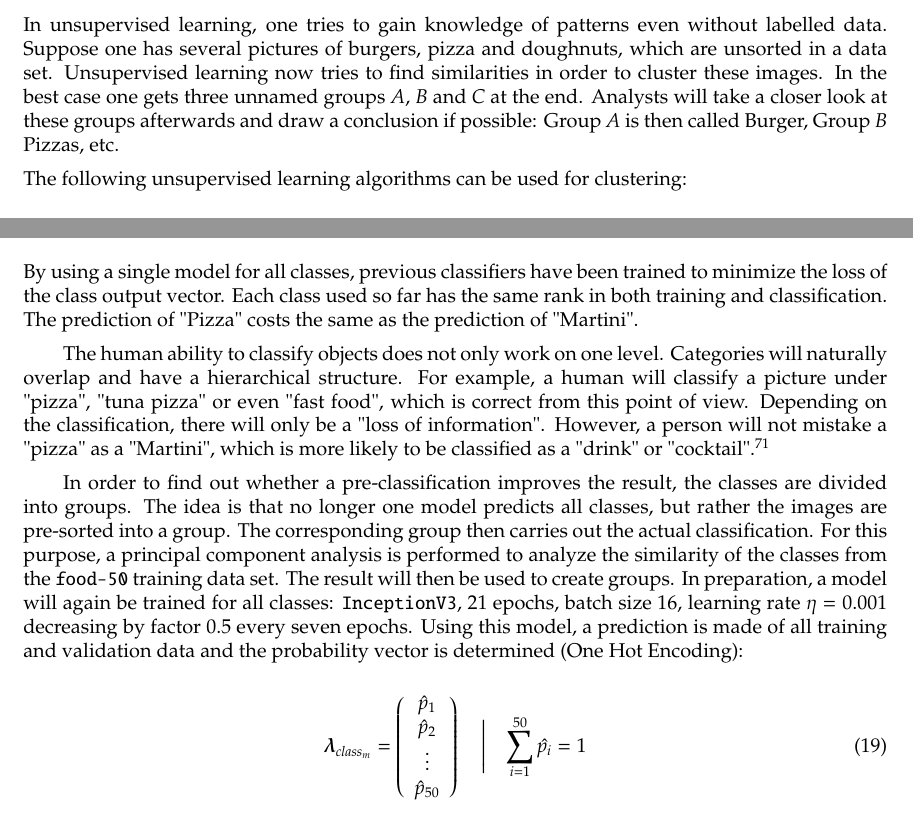
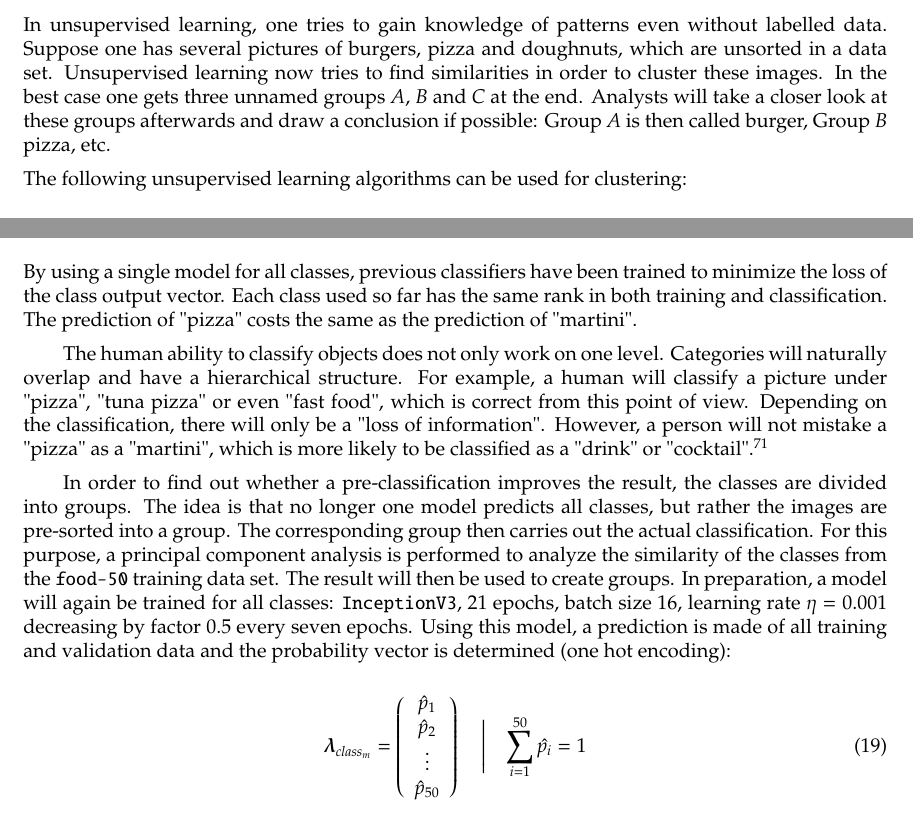
Before and after one commit to friends-of-ai/bachelor-thesis, a LaTeX document (main.tex): two parts of pages 18 and 38 of 48, joined at a grey line, cut so that both start at the same text. Compiled offline with pdfLaTeX.

Commit message:
fix some misspellings

```diff
--- a/main.tex
+++ b/main.tex
@@ -843,7 +843,7 @@
 				\paragraph{Unsupervised learning}
 				\label{sec:section_unsupervised_learning}
 					\de{Beim unüberwachtem Lernen versucht man auch ohne gelabelte Daten an eine Kenntnis von Mustern zu erlangen. Angenommen man hätte mehrere Bilder von Burgern, Pizza und Donuts, welche sich unsortiert in einem Datenset befinden. Das unüberwachte Lernen versucht nun Ähnlichkeiten zu finden, um diese Bilder zu gruppieren. Im besten Fall erhält man am Ende drei unbenannte Gruppen \(A\), \(B\) und \(C\). Analysten werden sich diese Gruppen im Nachgang genauer anschauen und ein Fazit daraus ziehen, sofern dies möglich ist: Gruppe \(A\) trägt dann den Namen Burger, Gruppe \(B\) Pizzen, etc.}
-					\en{In unsupervised learning, one tries to gain knowledge of patterns even without labelled data. Suppose one has several pictures of burgers, pizza and doughnuts, which are unsorted in a data set. Unsupervised learning now tries to find similarities in order to cluster these images. In the best case one gets three unnamed groups \(A\), \(B\) and \(C\) at the end. Analysts will take a closer look at these groups afterwards and draw a conclusion if possible:  Group \(A\) is then called Burger, Group \(B\) Pizzas, etc.}
+					\en{In unsupervised learning, one tries to gain knowledge of patterns even without labelled data. Suppose one has several pictures of burgers, pizza and doughnuts, which are unsorted in a data set. Unsupervised learning now tries to find similarities in order to cluster these images. In the best case one gets three unnamed groups \(A\), \(B\) and \(C\) at the end. Analysts will take a closer look at these groups afterwards and draw a conclusion if possible:  Group \(A\) is then called burger, Group \(B\) pizza, etc.}
 
 					\de{\noindent Folgende unüberwachte Lernalgorithmen können zur Gruppierung verwendet werden:}
 					\en{\noindent The following unsupervised learning algorithms can be used for clustering:}
@@ -1739,13 +1739,13 @@ model = Model(inputs = base_model.input, outputs = predictions)
 			\subsubsection{Hierarchical classification}
 			\label{sec:section_validation_hierarchical classification}
 				\de{Durch die Verwendung eines einzigen Modelles für alle Klassen, sind die bisherigen Klassifikatoren darauf trainiert, den Verlust am Klassenausgabevektor zu minimieren. Jede bisher verwendete Klasse hat den gleichen Rang sowohl beim Training, als auch bei der Klassifizierung. Die Vorhersage von "Pizza" kostet genauso viel wie die Vorhersage von "Martini".}
-				\en{By using a single model for all classes, previous classifiers have been trained to minimize the loss of the class output vector. Each class used so far has the same rank in both training and classification. The prediction of "Pizza" costs the same as the prediction of "Martini".}
+				\en{By using a single model for all classes, previous classifiers have been trained to minimize the loss of the class output vector. Each class used so far has the same rank in both training and classification. The prediction of "pizza" costs the same as the prediction of "martini".}
 
 				\de{Die menschliche Fähigkeit Objekte einordnen zu können, funktioniert nicht nur auf einer Ebene. Kategorien werden sich natürlich überlappen und eine hierarchische Struktur aufweisen. So wird ein Mensch ein Bild beispielsweise unter "Pizza", "Thunfischpizza" oder sogar "Fastfood" einordnen, was so gesehen korrekt ist. Je nach Einordnung findet hier lediglich ein "Informationsverlust" statt. Jedoch wird der Mensch eine "Pizza" meist nicht fälschlicherweise als "Martini" verwechseln, welcher eher der Kategorie "Getränk" oder "Cocktail" einzuordnen ist\autocite{rosch2004basic}.}
-				\en{The human ability to classify objects does not only work on one level. Categories will naturally overlap and have a hierarchical structure. For example, a human will classify a picture under "pizza", "tuna pizza" or even "fast food", which is correct from this point of view. Depending on the classification, there will only be a "loss of information". However, a person will not mistake a "pizza" as a "Martini", which is more likely to be classified as a "drink" or "cocktail"\autocite{rosch2004basic}.}
+				\en{The human ability to classify objects does not only work on one level. Categories will naturally overlap and have a hierarchical structure. For example, a human will classify a picture under "pizza", "tuna pizza" or even "fast food", which is correct from this point of view. Depending on the classification, there will only be a "loss of information". However, a person will not mistake a "pizza" as a "martini", which is more likely to be classified as a "drink" or "cocktail"\autocite{rosch2004basic}.}
 
 				\de{Um herauszufinden, ob eine Vorklassifizierung das Ergebnis verbessert, werden die Klassen in Gruppen aufgeteilt. Die Idee dabei ist, dass nicht mehr ein Modell alle Klassen vorhersagt, sondern die Bilder erstmal in eine Klasse vorsortiert werden. Die entsprechende Gruppe nimmt dann die eigentliche Klassifizierung vor. Dazu wird vorbereitend eine Principal component analysis vorgenommen, um die Ähnlichkeit der Klassen aus dem \texttt{food-50} Trainingsdatensatz zu analysieren. Mit dem Ergebnis werden dann Gruppen erstellt. Vorbereitend wird erneut ein Modell für alle Klassen trainiert: \texttt{InceptionV3}, 21 Epochen, Batch Size 16, Lernrate \(\eta = 0.001\) absteigend um Faktor 0.5 alle 7 Epochen. Mittels diesem Modell wird von allen Trainings- und Validierungsdaten eine Vorhersage durchgeführt und der Wahrscheinlichkeitsvektor bestimmt (One Hot Encoding):}
-				\en{In order to find out whether a pre-classification improves the result, the classes are divided into groups. The idea is that no longer one model predicts all classes, but rather the images are pre-sorted into a group. The corresponding group then carries out the actual classification. For this purpose, a principal component analysis is performed to analyze the similarity of the classes from the \texttt{food-50} training data set. The result will then be used to create groups. In preparation, a model will again be trained for all classes: \texttt{InceptionV3}, 21 epochs, batch size 16, learning rate \(\eta = 0.001\) decreasing by factor 0.5 every seven epochs. Using this model, a prediction is made of all training and validation data and the probability vector is determined (One Hot Encoding):}
+				\en{In order to find out whether a pre-classification improves the result, the classes are divided into groups. The idea is that no longer one model predicts all classes, but rather the images are pre-sorted into a group. The corresponding group then carries out the actual classification. For this purpose, a principal component analysis is performed to analyze the similarity of the classes from the \texttt{food-50} training data set. The result will then be used to create groups. In preparation, a model will again be trained for all classes: \texttt{InceptionV3}, 21 epochs, batch size 16, learning rate \(\eta = 0.001\) decreasing by factor 0.5 every seven epochs. Using this model, a prediction is made of all training and validation data and the probability vector is determined (one hot encoding):}
 
 					\begin{equation}
 						\boldsymbol\lambda_{class_{m}} =
```
Also changed, not shown: main.pdf.
